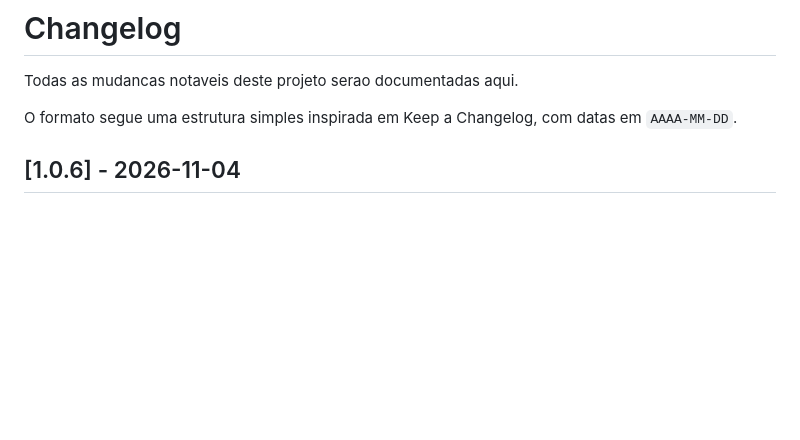
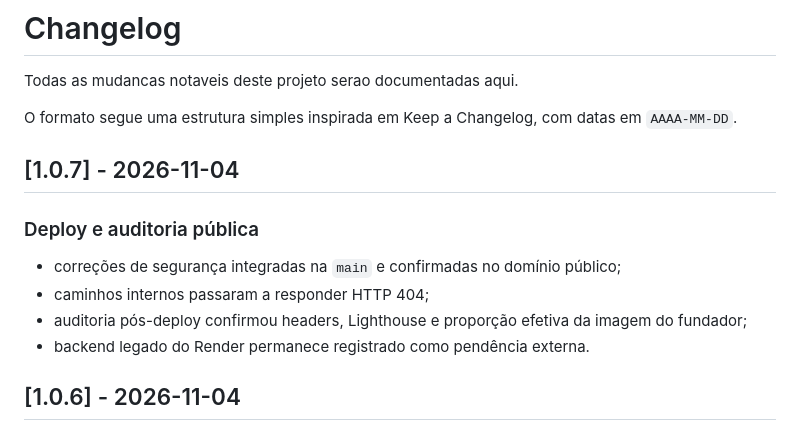
Before and after one commit to Marciorochar/M2R_tecnologias, a Markdown page: CHANGELOG.md, the part around the change. Drawn GitHub-style; blank space fills up the shorter version.

```diff
--- a/CHANGELOG.md
+++ b/CHANGELOG.md
@@ -3,6 +3,15 @@
 Todas as mudancas notaveis deste projeto serao documentadas aqui.
 
 O formato segue uma estrutura simples inspirada em Keep a Changelog, com datas em `AAAA-MM-DD`.
+
+## [1.0.7] - 2026-11-04
+
+### Deploy e auditoria pública
+
+- correções de segurança integradas na `main` e confirmadas no domínio público;
+- caminhos internos passaram a responder HTTP 404;
+- auditoria pós-deploy confirmou headers, Lighthouse e proporção efetiva da imagem do fundador;
+- backend legado do Render permanece registrado como pendência externa.
 
 ## [1.0.6] - 2026-11-04
 
```
Also changed, not shown: docs/auditoria-seguranca-2026-11-04.md (+16 -3 lines).
